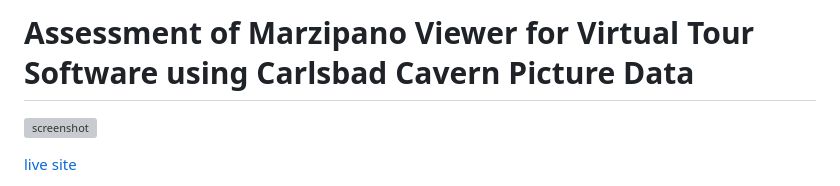
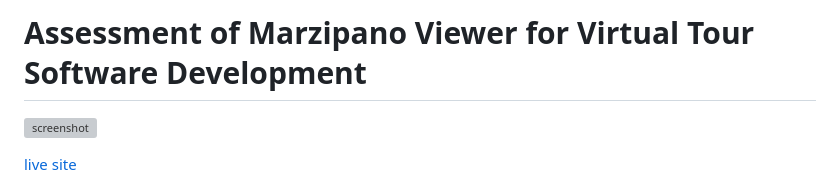
Before and after one commit to codetricity/carlsbad-tour, a Markdown page: README.md, the part around the change. Rendered like a GitHub page; grey boxes are pictures that could not be loaded.

```diff
--- a/README.md
+++ b/README.md
@@ -1,4 +1,4 @@
-# Assessment of Marzipano Viewer for Virtual Tour Software using Carlsbad Cavern Picture Data
+# Assessment of Marzipano Viewer for Virtual Tour Software Development
 
 ![screenshot](readme_assets/screenshot.png)
 
```
